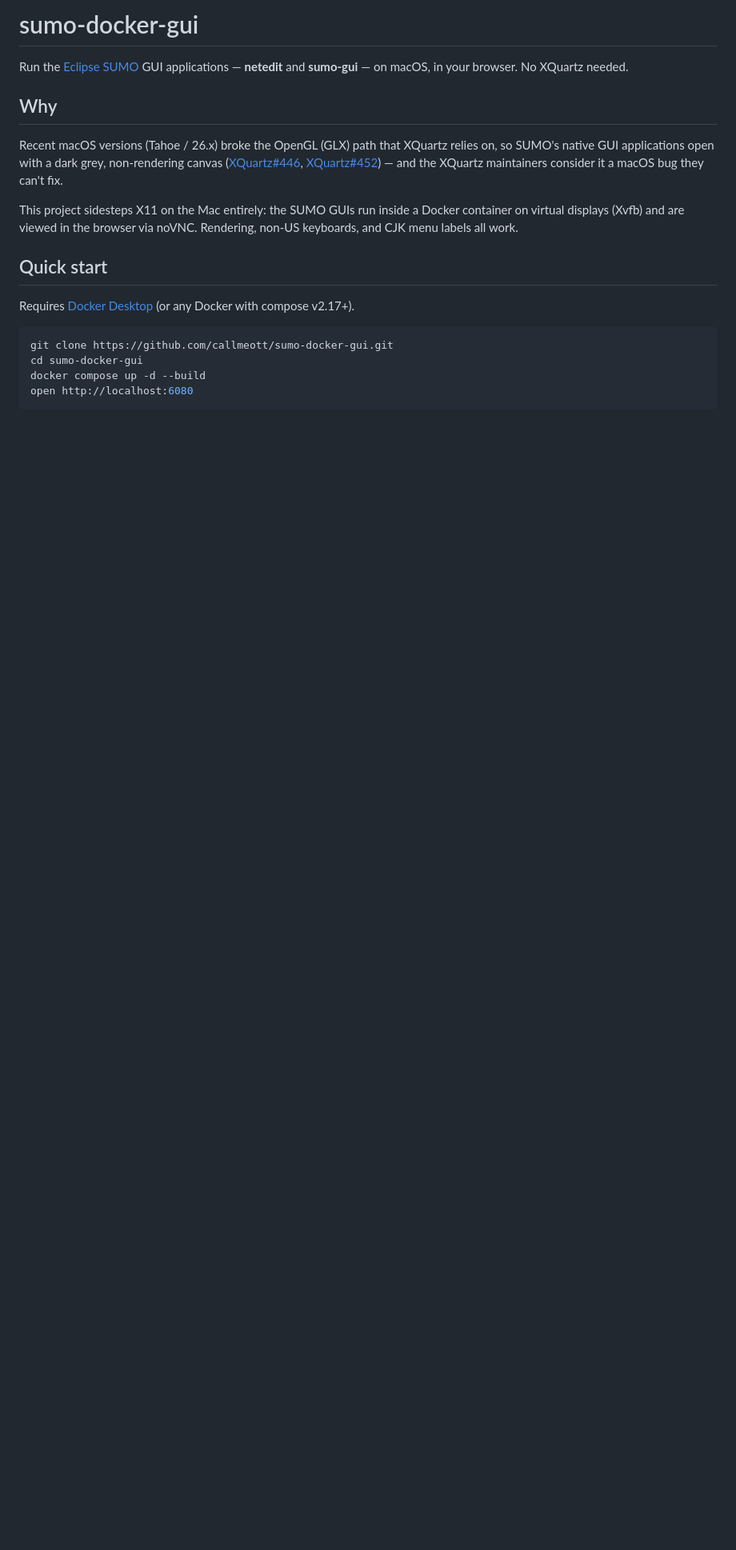
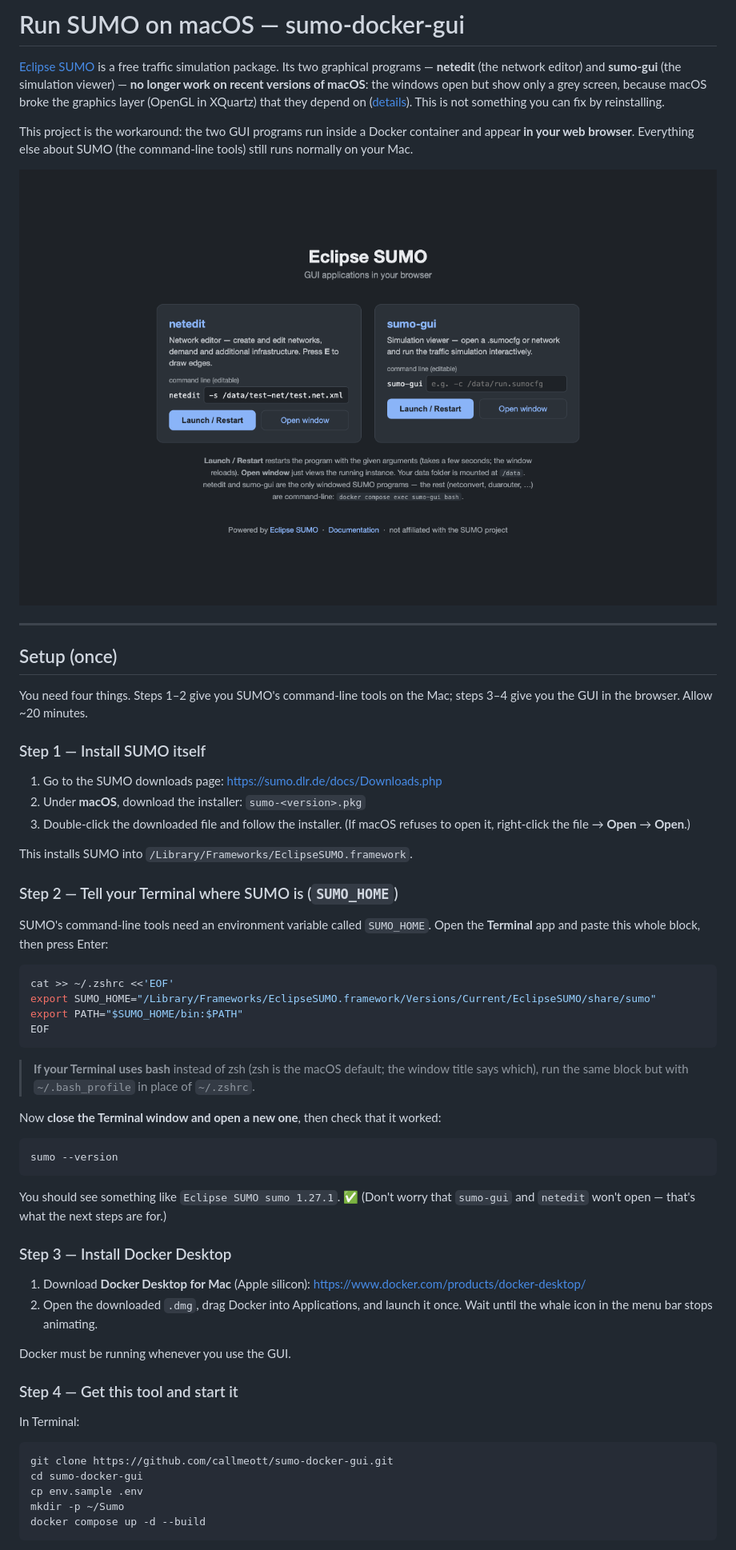
Before and after one commit to callmeott/sumo-docker-gui, a Markdown page: README.md, the part around one of its changes. Shown at 80% size. Drawn GitHub-style; pictures changed too: docs/index-page.png (added); blank space fills up the shorter version.

````diff
--- a/README.md
+++ b/README.md
@@ -1,29 +1,81 @@
-# sumo-docker-gui
+# Run SUMO on macOS — sumo-docker-gui
 
-Run the [Eclipse SUMO](https://eclipse.dev/sumo/) GUI applications — **netedit**
-and **sumo-gui** — on macOS, in your browser. No XQuartz needed.
+[Eclipse SUMO](https://eclipse.dev/sumo/) is a free traffic simulation package.
+Its two graphical programs — **netedit** (the network editor) and **sumo-gui**
+(the simulation viewer) — **no longer work on recent versions of macOS**: the
+windows open but show only a grey screen, because macOS broke the graphics
+layer (OpenGL in XQuartz) that they depend on
+([details](https://github.com/XQuartz/XQuartz/issues/446)). This is not
+something you can fix by reinstalling.
 
-## Why
+This project is the workaround: the two GUI programs run inside a Docker
+container and appear **in your web browser**. Everything else about SUMO
+(the command-line tools) still runs normally on your Mac.
 
-Recent macOS versions (Tahoe / 26.x) broke the OpenGL (GLX) path that XQuartz
-relies on, so SUMO's native GUI applications open with a dark grey,
-non-rendering canvas ([XQuartz#446](https://github.com/XQuartz/XQuartz/issues/446),
-[XQuartz#452](https://github.com/XQuartz/XQuartz/issues/452)) — and the XQuartz
-maintainers consider it a macOS bug they can't fix.
+![What you get: a launch page at http://localhost:6080](https://raw.githubusercontent.com/callmeott/sumo-docker-gui/main/docs/index-page.png)
 
-This project sidesteps X11 on the Mac entirely: the SUMO GUIs run inside a
-Docker container on virtual displays (Xvfb) and are viewed in the browser via
-noVNC. Rendering, non-US keyboards, and CJK menu labels all work.
+---
 
-## Quick start
+## Setup (once)
 
-Requires [Docker Desktop](https://www.docker.com/products/docker-desktop/)
-(or any Docker with compose v2.17+).
+You need four things. Steps 1–2 give you SUMO's command-line tools on the
+Mac; steps 3–4 give you the GUI in the browser. Allow ~20 minutes.
+
+### Step 1 — Install SUMO itself
+
+1. Go to the SUMO downloads page: <https://sumo.dlr.de/docs/Downloads.php>
+2. Under **macOS**, download the installer: `sumo-<version>.pkg`
+3. Double-click the downloaded file and follow the installer.
+   (If macOS refuses to open it, right-click the file → **Open** → **Open**.)
+
+This installs SUMO into
+`/Library/Frameworks/EclipseSUMO.framework`.
+
+### Step 2 — Tell your Terminal where SUMO is (`SUMO_HOME`)
+
+SUMO's command-line tools need an environment variable called `SUMO_HOME`.
+Open the **Terminal** app and paste this whole block, then press Enter:
+
+```bash
+cat >> ~/.zshrc <<'EOF'
+export SUMO_HOME="/Library/Frameworks/EclipseSUMO.framework/Versions/Current/EclipseSUMO/share/sumo"
+export PATH="$SUMO_HOME/bin:$PATH"
+EOF
+```
+
+> **If your Terminal uses bash** instead of zsh (zsh is the macOS default;
+> the window title says which), run the same block but with
+> `~/.bash_profile` in place of `~/.zshrc`.
+
+Now **close the Terminal window and open a new one**, then check that it
+worked:
+
+```bash
+sumo --version
+```
+
+You should see something like `Eclipse SUMO sumo 1.27.1`. ✅
+(Don't worry that `sumo-gui` and `netedit` won't open — that's what the next
+steps are for.)
+
+### Step 3 — Install Docker Desktop
+
+1. Download **Docker Desktop for Mac** (Apple silicon):
+   <https://www.docker.com/products/docker-desktop/>
+2. Open the downloaded `.dmg`, drag Docker into Applications, and launch it
+   once. Wait until the whale icon in the menu bar stops animating.
+
+Docker must be running whenever you use the GUI.
+
+### Step 4 — Get this tool and start it
+
+In Terminal:
 
 ```bash
 git clone https://github.com/callmeott/sumo-docker-gui.git
 cd sumo-docker-gui
+cp env.sample .env
+mkdir -p ~/Sumo
 docker compose up -d --build
-open http://localhost:6080
 ```
 
````
Also changed, not shown: other parts of README.md (+79 -35 lines), 7 other files.
